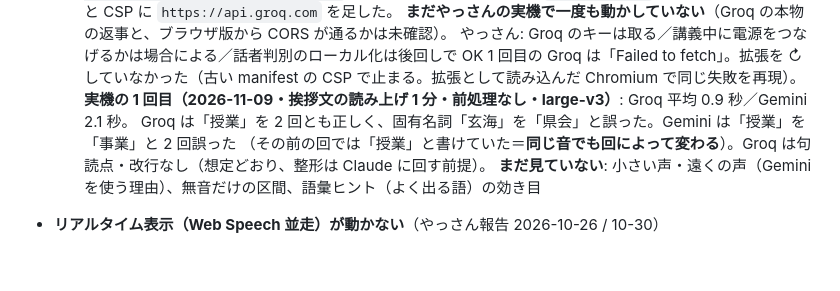
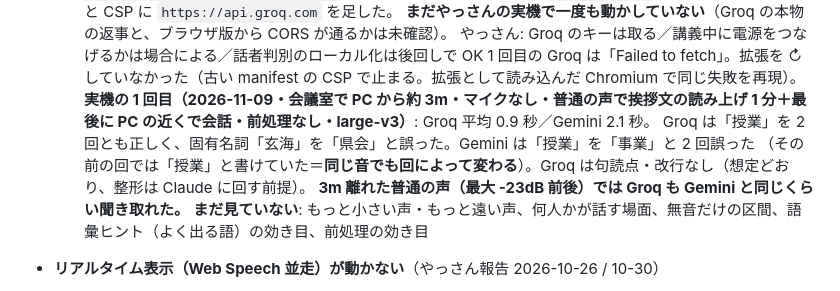
Before and after one commit to bayashievolution/dictation, a Markdown page: TODO.md, the part around the change. Drawn GitHub-style; blank space fills up the shorter version.

Commit message:
TODO: 比較の 1 回目は 3m 離れた声だった（やっさんの補足）
Co-Authored-By: Claude Opus 5.5 <noreply@anthropic.com>
Claude-Session: https://claude.ai/code/session_01F6cTmjpioxaGccGH2AMfgG

```diff
--- a/TODO.md
+++ b/TODO.md
@@ -117,10 +117,11 @@ alert / confirm（ブラウザ標準のダイアログ）は動きを付けら
     **まだやっさんの実機で一度も動かしていない**（Groq の本物の返事と、ブラウザ版から CORS が通るかは未確認）。
     やっさん: Groq のキーは取る／講義中に電源をつなげるかは場合による／話者判別のローカル化は後回しで OK
     1 回目の Groq は「Failed to fetch」。拡張を ↻ していなかった（古い manifest の CSP で止まる。拡張として読み込んだ Chromium で同じ失敗を再現）。
-    **実機の 1 回目（2026-11-09・挨拶文の読み上げ 1 分・前処理なし・large-v3）**: Groq 平均 0.9 秒／Gemini 2.1 秒。
+    **実機の 1 回目（2026-11-09・会議室で PC から約 3m・マイクなし・普通の声で挨拶文の読み上げ 1 分＋最後に PC の近くで会話・前処理なし・large-v3）**: Groq 平均 0.9 秒／Gemini 2.1 秒。
     Groq は「授業」を 2 回とも正しく、固有名詞「玄海」を「県会」と誤った。Gemini は「授業」を「事業」と 2 回誤った
     （その前の回では「授業」と書けていた＝**同じ音でも回によって変わる**）。Groq は句読点・改行なし（想定どおり、整形は Claude に回す前提）。
-    **まだ見ていない**: 小さい声・遠くの声（Gemini を使う理由）、無音だけの区間、語彙ヒント（よく出る語）の効き目
+    **3m 離れた普通の声（最大 -23dB 前後）では Groq も Gemini と同じくらい聞き取れた。**
+    **まだ見ていない**: もっと小さい声・もっと遠い声、何人かが話す場面、無音だけの区間、語彙ヒント（よく出る語）の効き目、前処理の効き目
 
 - **リアルタイム表示（Web Speech 並走）が動かない**（やっさん報告 2026-10-26 / 10-30）
   - 仮想マイク説は**外れ**（物理マイクでも出ない）。**Web Speech モードでも、Google 公式の音声入力デモ
```
